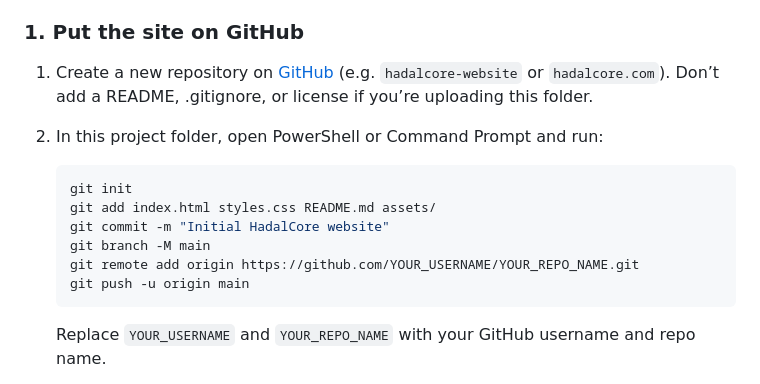
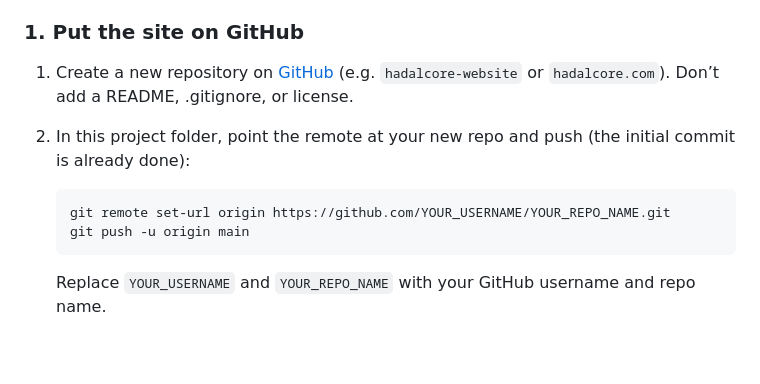
Before and after one commit to HadalCore/HadalCore-Website, a Markdown page: README.md, the part around the change. Drawn GitHub-style; blank space fills up the shorter version.

Commit message:
Update README: remote set-url and push only
Made-with: Cursor

````diff
--- a/README.md
+++ b/README.md
@@ -28,15 +28,11 @@ Use **GitHub Pages** to host the site for free, then point your domain HadalCore
 
 ### 1. Put the site on GitHub
 
-1. Create a new repository on [GitHub](https://github.com/new) (e.g. `hadalcore-website` or `hadalcore.com`). Don’t add a README, .gitignore, or license if you’re uploading this folder.
-2. In this project folder, open PowerShell or Command Prompt and run:
+1. Create a new repository on [GitHub](https://github.com/new) (e.g. `hadalcore-website` or `hadalcore.com`). Don’t add a README, .gitignore, or license.
+2. In this project folder, point the remote at your new repo and push (the initial commit is already done):
 
-   ```bash
-   git init
-   git add index.html styles.css README.md assets/
-   git commit -m "Initial HadalCore website"
-   git branch -M main
-   git remote add origin https://github.com/YOUR_USERNAME/YOUR_REPO_NAME.git
+   ```powershell
+   git remote set-url origin https://github.com/YOUR_USERNAME/YOUR_REPO_NAME.git
    git push -u origin main
    ```
 
````
